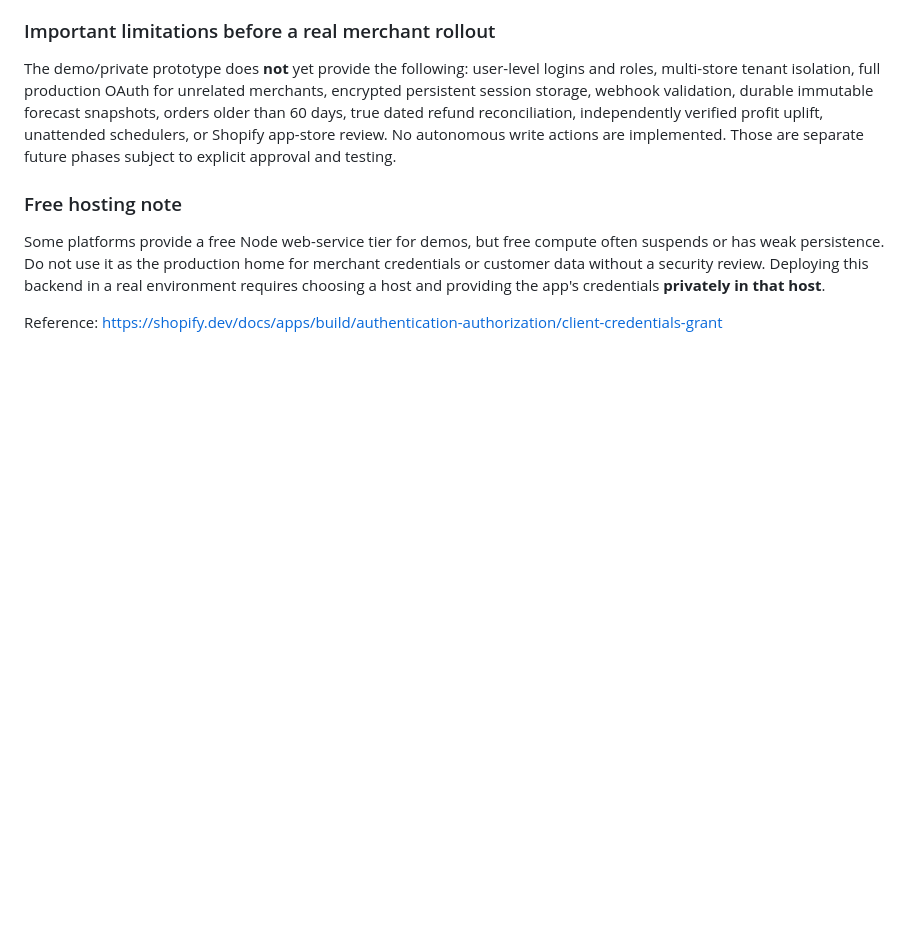
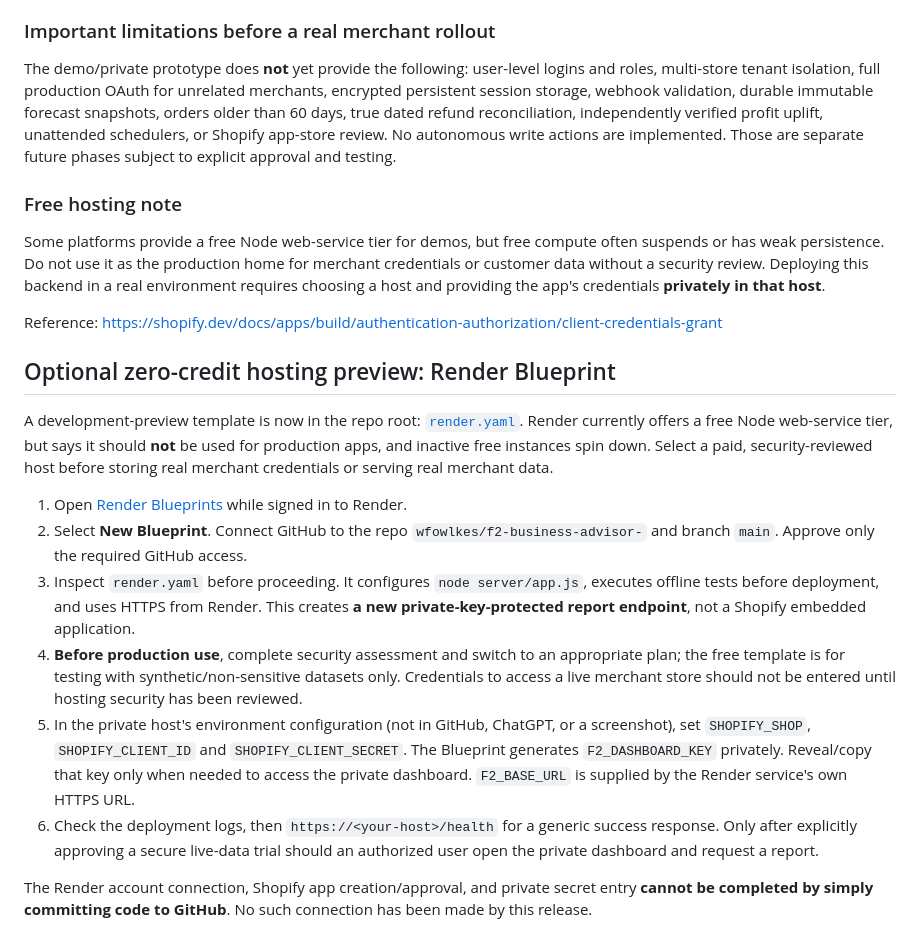
Before and after one commit to wfowlkes/f2-business-advisor-, a Markdown page: docs/SHOPIFY_BACKEND_SETUP.md, the part around the change. Drawn GitHub-style; blank space fills up the shorter version.

Commit message:
Document one-click secret-safe Render preview deployment

```diff
--- a/docs/SHOPIFY_BACKEND_SETUP.md
+++ b/docs/SHOPIFY_BACKEND_SETUP.md
@@ -60,3 +60,17 @@ The demo/private prototype does **not** yet provide the following: user-level lo
 Some platforms provide a free Node web-service tier for demos, but free compute often suspends or has weak persistence. Do not use it as the production home for merchant credentials or customer data without a security review. Deploying this backend in a real environment requires choosing a host and providing the app's credentials **privately in that host**.
 
 Reference: https://shopify.dev/docs/apps/build/authentication-authorization/client-credentials-grant
+
+
+## Optional zero-credit hosting preview: Render Blueprint
+
+A development-preview template is now in the repo root: [`render.yaml`](../render.yaml). Render currently offers a free Node web-service tier, but says it should **not** be used for production apps, and inactive free instances spin down. Select a paid, security-reviewed host before storing real merchant credentials or serving real merchant data.
+
+1. Open [Render Blueprints](https://dashboard.render.com/blueprints) while signed in to Render.
+2. Select **New Blueprint**. Connect GitHub to the repo `wfowlkes/f2-business-advisor-` and branch `main`. Approve only the required GitHub access.
+3. Inspect `render.yaml` before proceeding. It configures `node server/app.js`, executes offline tests before deployment, and uses HTTPS from Render. This creates **a new private-key-protected report endpoint**, not a Shopify embedded application.
+4. **Before production use**, complete security assessment and switch to an appropriate plan; the free template is for testing with synthetic/non-sensitive datasets only. Credentials to access a live merchant store should not be entered until hosting security has been reviewed.
+5. In the private host's environment configuration (not in GitHub, ChatGPT, or a screenshot), set `SHOPIFY_SHOP`, `SHOPIFY_CLIENT_ID` and `SHOPIFY_CLIENT_SECRET`. The Blueprint generates `F2_DASHBOARD_KEY` privately. Reveal/copy that key only when needed to access the private dashboard. `F2_BASE_URL` is supplied by the Render service's own HTTPS URL.
+6. Check the deployment logs, then `https://<your-host>/health` for a generic success response. Only after explicitly approving a secure live-data trial should an authorized user open the private dashboard and request a report.
+
+The Render account connection, Shopify app creation/approval, and private secret entry **cannot be completed by simply committing code to GitHub**. No such connection has been made by this release.
```
